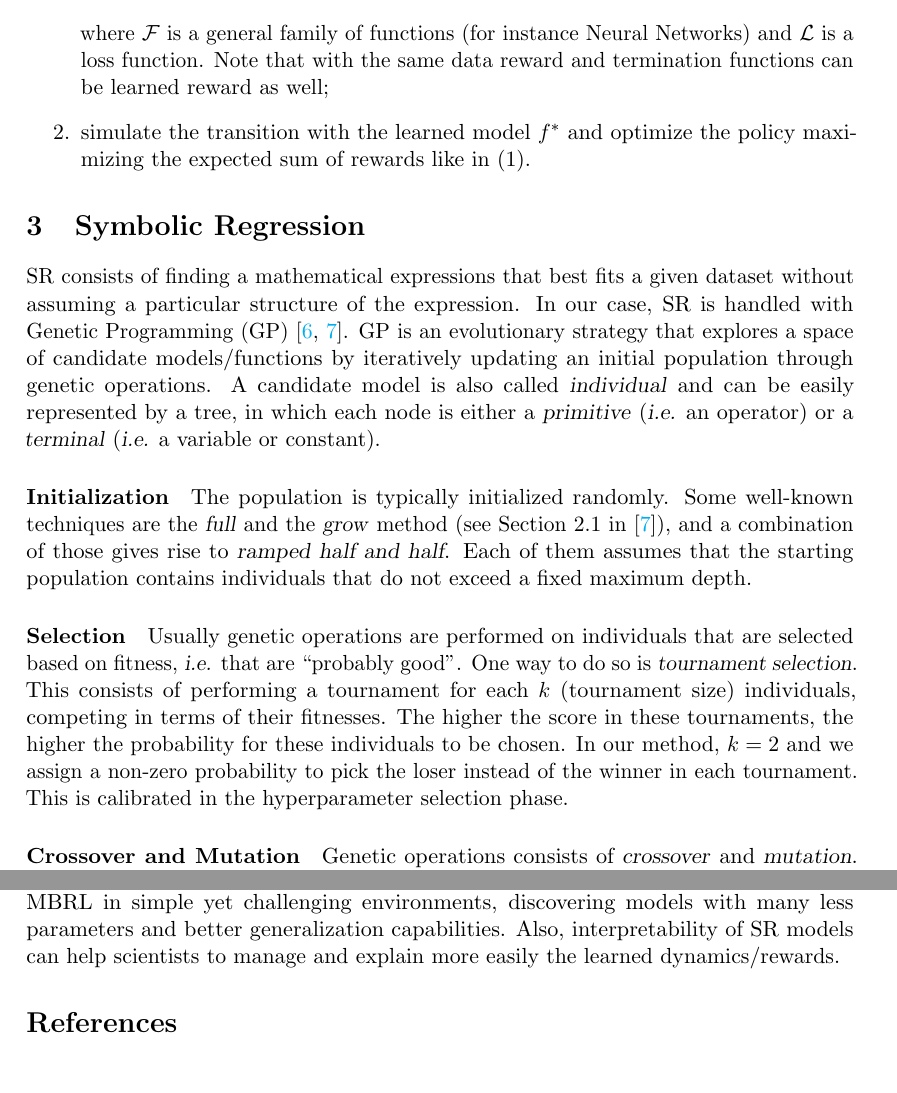
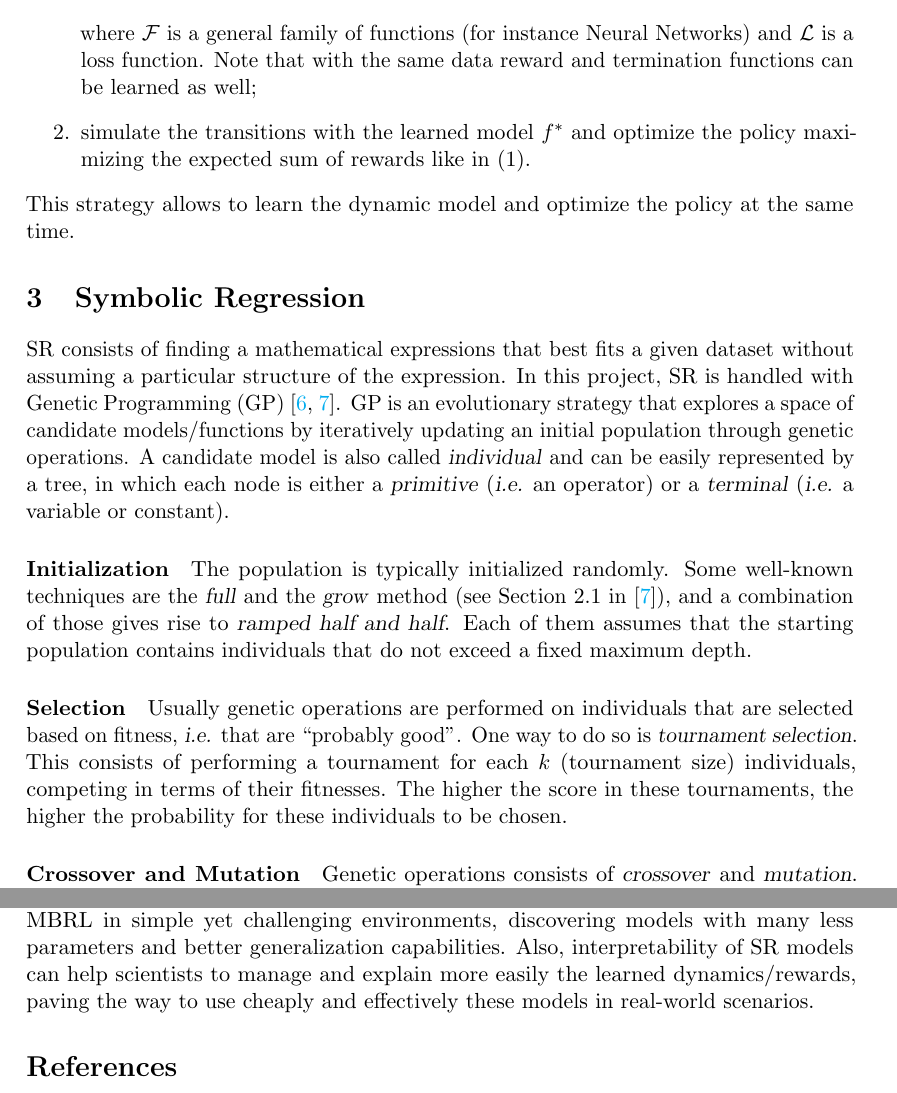
Before and after one commit to Smantii/symbolic_mbrl, a LaTeX document (report/report.tex): two parts of pages 2 and 5 of 6, joined at a grey line, cut so that both start at the same text. Compiled offline with pdfLaTeX.

Commit message:
Improved report.

```diff
--- a/report/report.tex
+++ b/report/report.tex
@@ -113,16 +114,18 @@ MBRL approaches repeat the following two steps iteratively:
 	\begin{equation}
 		f^* = \argmax_{f \in \mathcal{F}} \mathbb{E}_{(s_t, a_t, s_{t+1}) \sim \mathcal{D}} \mathcal{L}(s_{t+1}, f(s_t, a_t)),
 	\end{equation}
-	where $\mathcal{F}$ is a general family of functions (for instance Neural Networks) and $\mathcal{L}$ is a loss function. Note that with the same data reward and termination functions can be learned reward as well;
-	\item simulate the transition with the learned model $f^*$ and optimize the policy maximizing the expected sum of rewards like in \eqref{eq: expected_sum_rewards}.
+	where $\mathcal{F}$ is a general family of functions (for instance Neural Networks) and $\mathcal{L}$ is a loss function. Note that with the same data reward and termination functions can be learned as well;
+	\item simulate the transitions with the learned model $f^*$ and optimize the policy maximizing the expected sum of rewards like in \eqref{eq: expected_sum_rewards}.
 \end{enumerate}
+
+This strategy allows to learn the dynamic model and optimize the policy at the same time.
 
 \section{Symbolic Regression}
 SR consists of finding a mathematical expressions that best fits a given dataset without assuming a particular structure of the expression.
-In our case, SR is handled with Genetic Programming (GP) \cite{koza1994genetic, o2009riccardo}. GP is an evolutionary strategy that explores a space of candidate models/functions by iteratively updating an initial population through genetic operations. A candidate model is also called \textsl{individual} and can be easily represented by a tree, in which each node is either a \textsl{primitive} (\textsl{i.e.} an operator) or a \textsl{terminal} (\textsl{i.e.} a variable or constant).
+In this project, SR is handled with Genetic Programming (GP) \cite{koza1994genetic, o2009riccardo}. GP is an evolutionary strategy that explores a space of candidate models/functions by iteratively updating an initial population through genetic operations. A candidate model is also called \textsl{individual} and can be easily represented by a tree, in which each node is either a \textsl{primitive} (\textsl{i.e.} an operator) or a \textsl{terminal} (\textsl{i.e.} a variable or constant).
 \paragraph{Initialization} The population is typically initialized randomly. Some well-known techniques are the \textsl{full} and the \textsl{grow} method (see Section 2.1 in \cite{o2009riccardo}), and a combination of those gives rise to \textsl{ramped half and half}. Each of them assumes that the starting population contains individuals that do not exceed a fixed maximum depth.
 
-\paragraph{Selection} Usually genetic operations are performed on individuals that are selected based on fitness, \textsl{i.e.} that are ``probably good''. One way to do so is \textsl{tournament selection}. This consists of performing a tournament for each $k$ (tournament size) individuals, competing in terms of their fitnesses. The higher the score in these tournaments, the higher the probability for these individuals to be chosen. In our method, $k=2$ and we assign a non-zero probability to pick the loser instead of the winner in each tournament. This is calibrated in the hyperparameter selection phase.
+\paragraph{Selection} Usually genetic operations are performed on individuals that are selected based on fitness, \textsl{i.e.} that are ``probably good''. One way to do so is \textsl{tournament selection}. This consists of performing a tournament for each $k$ (tournament size) individuals, competing in terms of their fitnesses. The higher the score in these tournaments, the higher the probability for these individuals to be chosen.
 
 \paragraph{Crossover and Mutation} Genetic operations consists of \textsl{crossover} and \textsl{mutation}. The most common crossover used is the \textsl{subtree crossover} (or \textsl{one-point crossover}): given two parent trees, a random subtree and a crossover point are chosen for both; then, two new trees are generated, named \textsl{offsprings}, replacing the subtree rooted in the first parent with the one in the second parent and vice-versa.
 Instead, the most common mutation creates an offspring for a given parent tree by replacing a (randomly chosen) subtree with a newly generated subtree.
@@ -201,7 +205,7 @@ Even though we can recognize some similarities with the ground-truth eq.~\eqref{
 
 
 \section{Conclusion and discussion}
-This project demonstrates that SR-based MBRL can be more effective than standard MBRL in simple yet challenging environments, discovering models with many less parameters and better generalization capabilities. Also, interpretability of SR models can help scientists to manage and explain more easily the learned dynamics/rewards.
+This project demonstrates that SR-based MBRL can be more effective than standard MBRL in simple yet challenging environments, discovering models with many less parameters and better generalization capabilities. Also, interpretability of SR models can help scientists to manage and explain more easily the learned dynamics/rewards, paving the way to use cheaply and effectively these models in real-world scenarios.
 
 \bibliographystyle{ieeetr}
 \begin{thebibliography}{10}
```
Also changed, not shown: report/report.pdf, report/report.tex (16 more changed lines).
